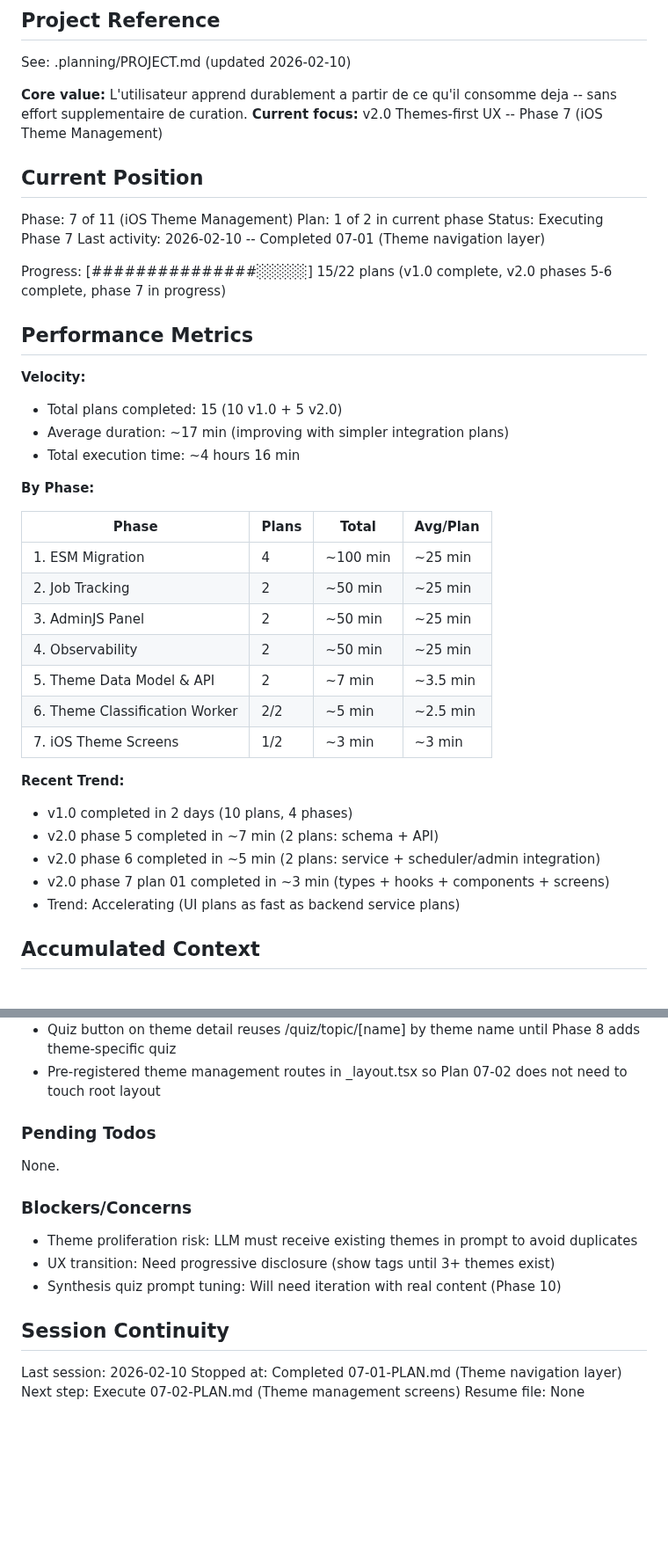
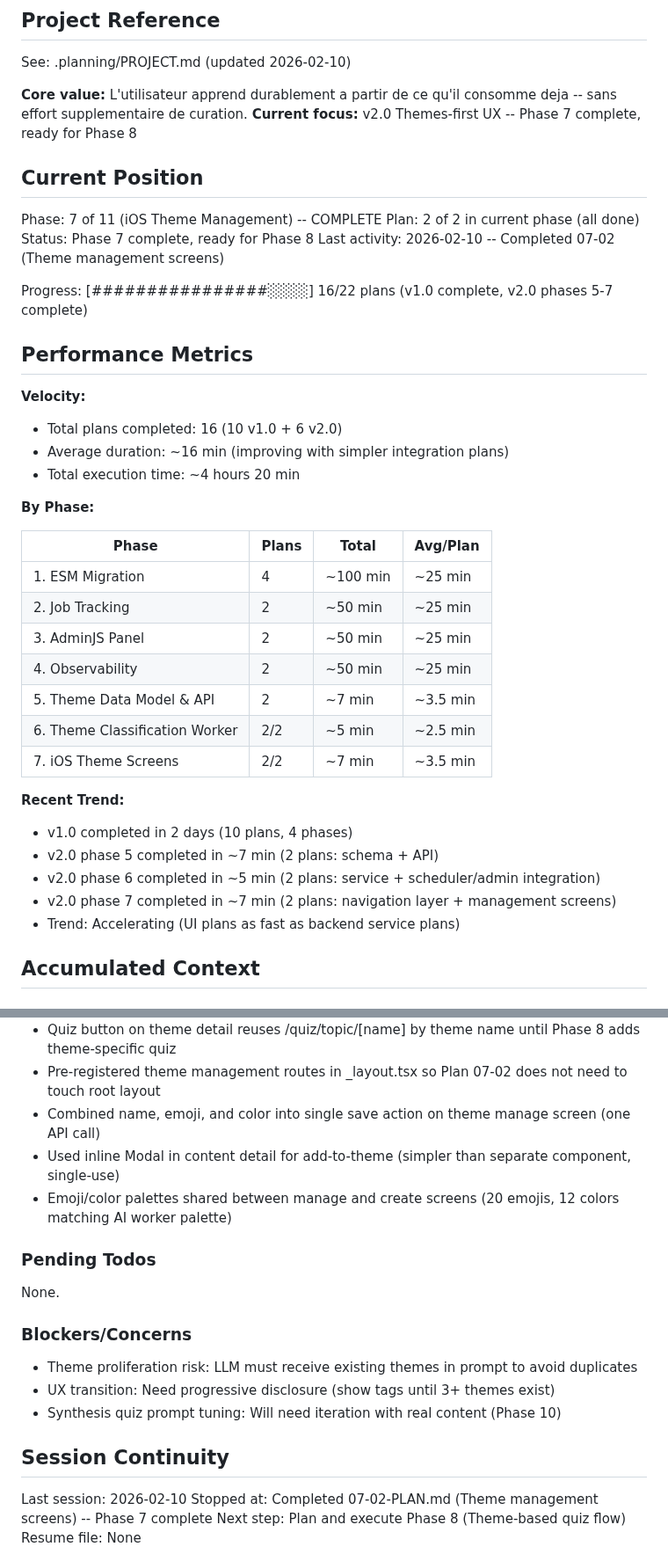
Before and after one commit to fysnerd/Remember, a Markdown page: .planning/STATE.md, 2 parts joined by grey strips. Shown at 88% size. Rendered like a GitHub page; blank space fills up the shorter version.

Commit message:
docs(07-02): complete theme management screens plan
Co-Authored-By: Claude Opus 4.6 <noreply@anthropic.com>

```diff
--- a/.planning/STATE.md
+++ b/.planning/STATE.md
@@ -5,23 +5,23 @@
 See: .planning/PROJECT.md (updated 2026-02-10)
 
 **Core value:** L'utilisateur apprend durablement a partir de ce qu'il consomme deja -- sans effort supplementaire de curation.
-**Current focus:** v2.0 Themes-first UX -- Phase 7 (iOS Theme Management)
+**Current focus:** v2.0 Themes-first UX -- Phase 7 complete, ready for Phase 8
 
 ## Current Position
 
-Phase: 7 of 11 (iOS Theme Management)
-Plan: 1 of 2 in current phase
-Status: Executing Phase 7
-Last activity: 2026-02-10 -- Completed 07-01 (Theme navigation layer)
+Phase: 7 of 11 (iOS Theme Management) -- COMPLETE
+Plan: 2 of 2 in current phase (all done)
+Status: Phase 7 complete, ready for Phase 8
+Last activity: 2026-02-10 -- Completed 07-02 (Theme management screens)
 
-Progress: [###############░░░░░] 15/22 plans (v1.0 complete, v2.0 phases 5-6 complete, phase 7 in progress)
+Progress: [################░░░░] 16/22 plans (v1.0 complete, v2.0 phases 5-7 complete)
 
 ## Performance Metrics
 
 **Velocity:**
-- Total plans completed: 15 (10 v1.0 + 5 v2.0)
-- Average duration: ~17 min (improving with simpler integration plans)
-- Total execution time: ~4 hours 16 min
+- Total plans completed: 16 (10 v1.0 + 6 v2.0)
+- Average duration: ~16 min (improving with simpler integration plans)
+- Total execution time: ~4 hours 20 min
 
 **By Phase:**
 
@@ -33,13 +33,13 @@ Progress: [###############░░░░░] 15/22 plans (v1.0 complete, v2.0 phas
 | 4. Observability | 2 | ~50 min | ~25 min |
 | 5. Theme Data Model & API | 2 | ~7 min | ~3.5 min |
 | 6. Theme Classification Worker | 2/2 | ~5 min | ~2.5 min |
-| 7. iOS Theme Screens | 1/2 | ~3 min | ~3 min |
+| 7. iOS Theme Screens | 2/2 | ~7 min | ~3.5 min |
 
 **Recent Trend:**
 - v1.0 completed in 2 days (10 plans, 4 phases)
 - v2.0 phase 5 completed in ~7 min (2 plans: schema + API)
 - v2.0 phase 6 completed in ~5 min (2 plans: service + scheduler/admin integration)
-- v2.0 phase 7 plan 01 completed in ~3 min (types + hooks + components + screens)
+- v2.0 phase 7 completed in ~7 min (2 plans: navigation layer + management screens)
 - Trend: Accelerating (UI plans as fast as backend service plans)
 
 ## Accumulated Context
@@ -70,6 +70,9 @@ Recent decisions affecting current work:
 - ThemeCard component uses color bar accent (4px left border) instead of background tint for minimal aesthetic
 - Quiz button on theme detail reuses /quiz/topic/[name] by theme name until Phase 8 adds theme-specific quiz
 - Pre-registered theme management routes in _layout.tsx so Plan 07-02 does not need to touch root layout
+- Combined name, emoji, and color into single save action on theme manage screen (one API call)
+- Used inline Modal in content detail for add-to-theme (simpler than separate component, single-use)
+- Emoji/color palettes shared between manage and create screens (20 emojis, 12 colors matching AI worker palette)
 
 ### Pending Todos
 
@@ -84,6 +87,6 @@ None.
 ## Session Continuity
 
 Last session: 2026-02-10
-Stopped at: Completed 07-01-PLAN.md (Theme navigation layer)
-Next step: Execute 07-02-PLAN.md (Theme management screens)
+Stopped at: Completed 07-02-PLAN.md (Theme management screens) -- Phase 7 complete
+Next step: Plan and execute Phase 8 (Theme-based quiz flow)
 Resume file: None
```
Also changed, not shown: 1 other file.
